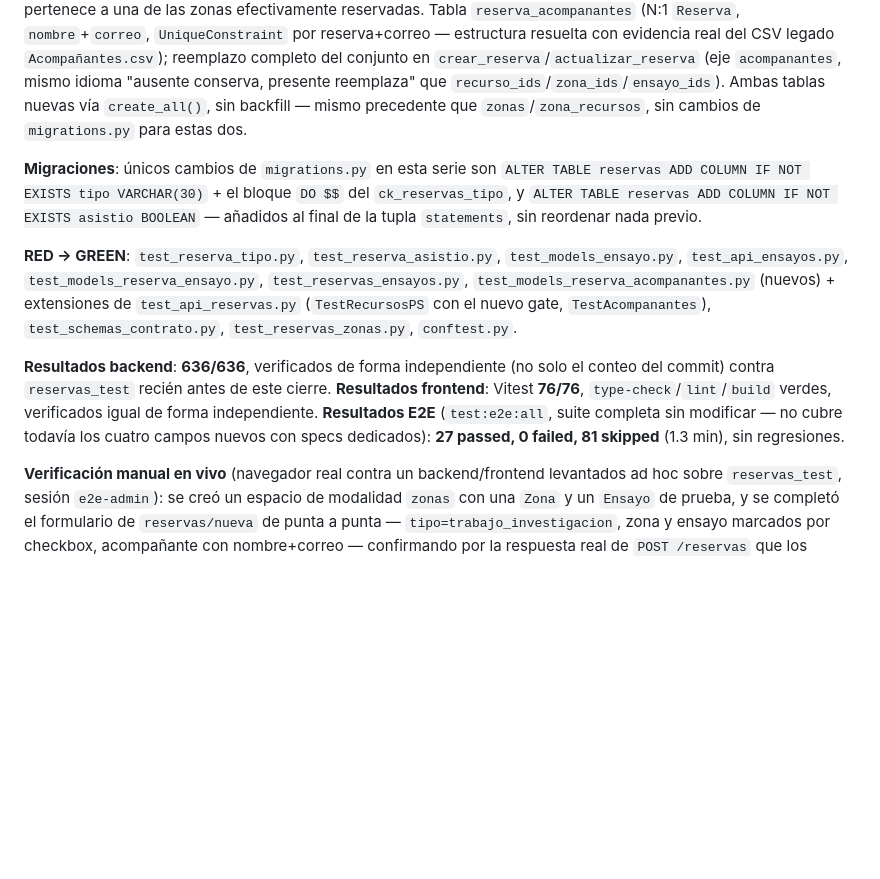
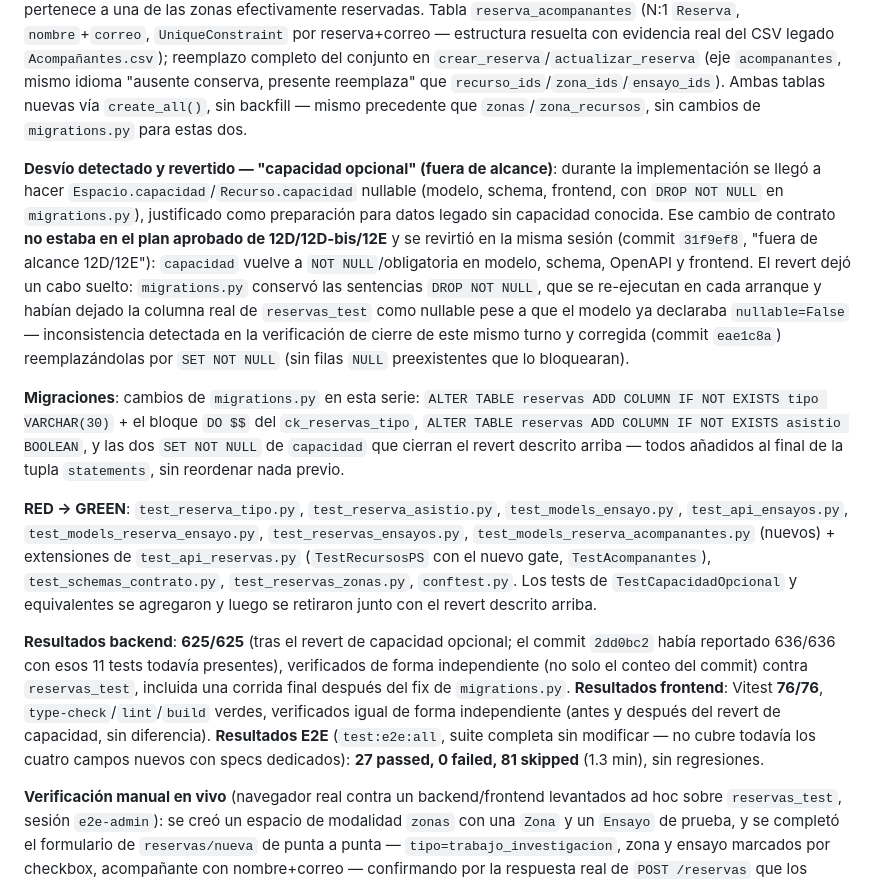
Before and after one commit to Juanmorales177809/reservas-parquei, a Markdown page: CHANGELOG.md, the part around one of its changes. Drawn GitHub-style; blank space fills up the shorter version.

Commit message:
docs: corrige conteo de tests y documenta el revert de capacidad opcional
El CHANGELOG anterior citaba 636/636 (conteo previo al revert de
"capacidad opcional", fuera de alcance de 12D/12E). El conteo final
real, tras 31f9ef8 y el fix de migrations.py en eae1c8a, es 625/625.
Agrega el relato completo del desvío y su corrección para que quede
trazable.

Co-Authored-By: Claude Sonnet 5 <noreply@anthropic.com>

```diff
--- a/CHANGELOG.md
+++ b/CHANGELOG.md
@@ -749,11 +749,13 @@ Cierra tres huecos funcionales identificados al comparar AppReserva con los dato
 
 **Fase 12E**: tabla `ensayos` (N:1 `Zona`, mismo patrón que `Zona` N:1 `Espacio` de 12C-1) + asociación N:N `reserva_ensayos`; CRUD/API `/ensayos` (visibilidad RN-005-like, autorización de gestor resuelta en dos saltos `ensayo.zona.espacio_id`, guard 409 al eliminar un ensayo referenciado); validación de que cada `ensayo_id` pertenece a una de las zonas efectivamente reservadas. Tabla `reserva_acompanantes` (N:1 `Reserva`, `nombre`+`correo`, `UniqueConstraint` por reserva+correo — estructura resuelta con evidencia real del CSV legado `Acompañantes.csv`); reemplazo completo del conjunto en `crear_reserva`/`actualizar_reserva` (eje `acompanantes`, mismo idioma "ausente conserva, presente reemplaza" que `recurso_ids`/`zona_ids`/`ensayo_ids`). Ambas tablas nuevas vía `create_all()`, sin backfill — mismo precedente que `zonas`/`zona_recursos`, sin cambios de `migrations.py` para estas dos.
 
-**Migraciones**: únicos cambios de `migrations.py` en esta serie son `ALTER TABLE reservas ADD COLUMN IF NOT EXISTS tipo VARCHAR(30)` + el bloque `DO $$` del `ck_reservas_tipo`, y `ALTER TABLE reservas ADD COLUMN IF NOT EXISTS asistio BOOLEAN` — añadidos al final de la tupla `statements`, sin reordenar nada previo.
+**Desvío detectado y revertido — "capacidad opcional" (fuera de alcance)**: durante la implementación se llegó a hacer `Espacio.capacidad`/`Recurso.capacidad` nullable (modelo, schema, frontend, con `DROP NOT NULL` en `migrations.py`), justificado como preparación para datos legado sin capacidad conocida. Ese cambio de contrato **no estaba en el plan aprobado de 12D/12D-bis/12E** y se revirtió en la misma sesión (commit `31f9ef8`, "fuera de alcance 12D/12E"): `capacidad` vuelve a `NOT NULL`/obligatoria en modelo, schema, OpenAPI y frontend. El revert dejó un cabo suelto: `migrations.py` conservó las sentencias `DROP NOT NULL`, que se re-ejecutan en cada arranque y habían dejado la columna real de `reservas_test` como nullable pese a que el modelo ya declaraba `nullable=False` — inconsistencia detectada en la verificación de cierre de este mismo turno y corregida (commit `eae1c8a`) reemplazándolas por `SET NOT NULL` (sin filas `NULL` preexistentes que lo bloquearan).
 
-**RED → GREEN**: `test_reserva_tipo.py`, `test_reserva_asistio.py`, `test_models_ensayo.py`, `test_api_ensayos.py`, `test_models_reserva_ensayo.py`, `test_reservas_ensayos.py`, `test_models_reserva_acompanantes.py` (nuevos) + extensiones de `test_api_reservas.py` (`TestRecursosPS` con el nuevo gate, `TestAcompanantes`), `test_schemas_contrato.py`, `test_reservas_zonas.py`, `conftest.py`.
+**Migraciones**: cambios de `migrations.py` en esta serie: `ALTER TABLE reservas ADD COLUMN IF NOT EXISTS tipo VARCHAR(30)` + el bloque `DO $$` del `ck_reservas_tipo`, `ALTER TABLE reservas ADD COLUMN IF NOT EXISTS asistio BOOLEAN`, y las dos `SET NOT NULL` de `capacidad` que cierran el revert descrito arriba — todos añadidos al final de la tupla `statements`, sin reordenar nada previo.
 
-**Resultados backend**: **636/636**, verificados de forma independiente (no solo el conteo del commit) contra `reservas_test` recién antes de este cierre. **Resultados frontend**: Vitest **76/76**, `type-check`/`lint`/`build` verdes, verificados igual de forma independiente. **Resultados E2E** (`test:e2e:all`, suite completa sin modificar — no cubre todavía los cuatro campos nuevos con specs dedicados): **27 passed, 0 failed, 81 skipped** (1.3 min), sin regresiones.
+**RED → GREEN**: `test_reserva_tipo.py`, `test_reserva_asistio.py`, `test_models_ensayo.py`, `test_api_ensayos.py`, `test_models_reserva_ensayo.py`, `test_reservas_ensayos.py`, `test_models_reserva_acompanantes.py` (nuevos) + extensiones de `test_api_reservas.py` (`TestRecursosPS` con el nuevo gate, `TestAcompanantes`), `test_schemas_contrato.py`, `test_reservas_zonas.py`, `conftest.py`. Los tests de `TestCapacidadOpcional` y equivalentes se agregaron y luego se retiraron junto con el revert descrito arriba.
+
+**Resultados backend**: **625/625** (tras el revert de capacidad opcional; el commit `2dd0bc2` había reportado 636/636 con esos 11 tests todavía presentes), verificados de forma independiente (no solo el conteo del commit) contra `reservas_test`, incluida una corrida final después del fix de `migrations.py`. **Resultados frontend**: Vitest **76/76**, `type-check`/`lint`/`build` verdes, verificados igual de forma independiente (antes y después del revert de capacidad, sin diferencia). **Resultados E2E** (`test:e2e:all`, suite completa sin modificar — no cubre todavía los cuatro campos nuevos con specs dedicados): **27 passed, 0 failed, 81 skipped** (1.3 min), sin regresiones.
 
 **Verificación manual en vivo** (navegador real contra un backend/frontend levantados ad hoc sobre `reservas_test`, sesión `e2e-admin`): se creó un espacio de modalidad `zonas` con una `Zona` y un `Ensayo` de prueba, y se completó el formulario de `reservas/nueva` de punta a punta — `tipo=trabajo_investigacion`, zona y ensayo marcados por checkbox, acompañante con nombre+correo — confirmando por la respuesta real de `POST /reservas` que los cuatro campos se persisten y devuelven correctamente (`tipo`, `zona_ids`/`zonas`, `ensayo_ids`/`ensayos`, `acompanantes`). Se confirmó además `PUT /reservas/{id}/asistio` desde los botones "Asistió"/"No asistió" de `admin/reservas`, con `asistio: true` en la respuesta.
 
```
Also changed, not shown: other parts of CHANGELOG.md (+1 -1 lines).
